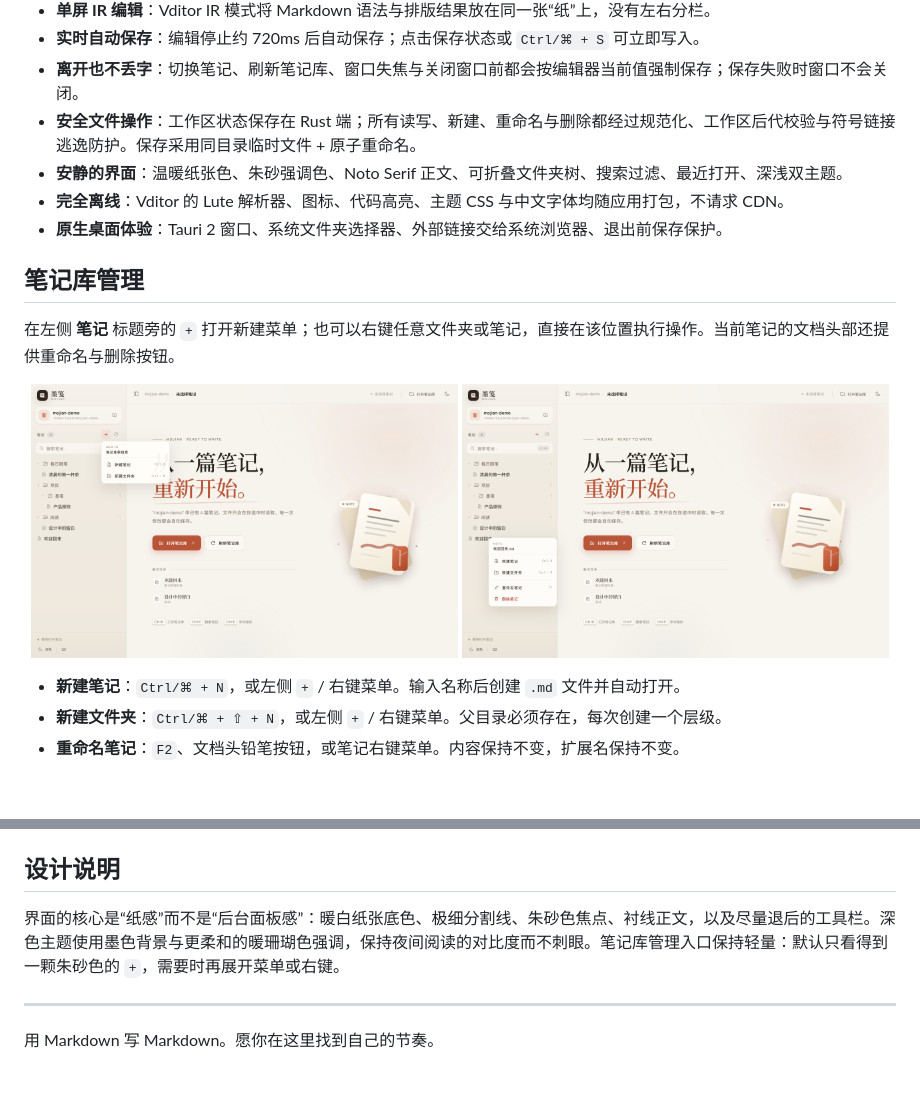
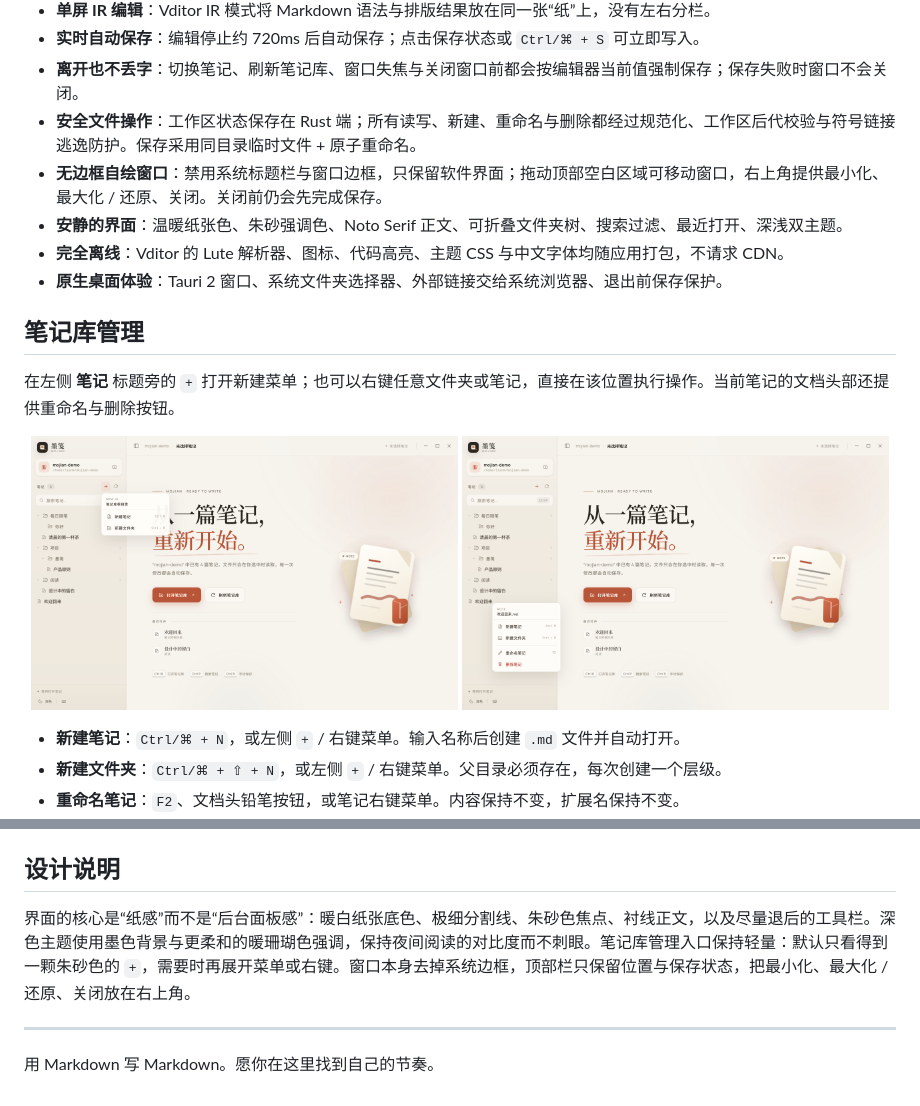
Before and after one commit to tianmingbuaa/markdown-edit-tauri, a Markdown page: README.md, 2 parts joined by grey strips. Drawn GitHub-style; pictures changed too: docs/screenshots/library-actions.png, docs/screenshots/library-menu.png; blank space fills up the shorter version.

```diff
--- a/README.md
+++ b/README.md
@@ -20,6 +20,7 @@
 - **实时自动保存**：编辑停止约 720ms 后自动保存；点击保存状态或 `Ctrl/⌘ + S` 可立即写入。
 - **离开也不丢字**：切换笔记、刷新笔记库、窗口失焦与关闭窗口前都会按编辑器当前值强制保存；保存失败时窗口不会关闭。
 - **安全文件操作**：工作区状态保存在 Rust 端；所有读写、新建、重命名与删除都经过规范化、工作区后代校验与符号链接逃逸防护。保存采用同目录临时文件 + 原子重命名。
+- **无边框自绘窗口**：禁用系统标题栏与窗口边框，只保留软件界面；拖动顶部空白区域可移动窗口，右上角提供最小化、最大化 / 还原、关闭。关闭前仍会先完成保存。
 - **安静的界面**：温暖纸张色、朱砂强调色、Noto Serif 正文、可折叠文件夹树、搜索过滤、最近打开、深浅双主题。
 - **完全离线**：Vditor 的 Lute 解析器、图标、代码高亮、主题 CSS 与中文字体均随应用打包，不请求 CDN。
 - **原生桌面体验**：Tauri 2 窗口、系统文件夹选择器、外部链接交给系统浏览器、退出前保存保护。
@@ -186,7 +188,7 @@ cargo test
 
 ## 设计说明
 
-界面的核心是“纸感”而不是“后台面板感”：暖白纸张底色、极细分割线、朱砂色焦点、衬线正文，以及尽量退后的工具栏。深色主题使用墨色背景与更柔和的暖珊瑚色强调，保持夜间阅读的对比度而不刺眼。笔记库管理入口保持轻量：默认只看得到一颗朱砂色的 `+`，需要时再展开菜单或右键。
+界面的核心是“纸感”而不是“后台面板感”：暖白纸张底色、极细分割线、朱砂色焦点、衬线正文，以及尽量退后的工具栏。深色主题使用墨色背景与更柔和的暖珊瑚色强调，保持夜间阅读的对比度而不刺眼。笔记库管理入口保持轻量：默认只看得到一颗朱砂色的 `+`，需要时再展开菜单或右键。窗口本身去掉系统边框，顶部栏只保留位置与保存状态，把最小化、最大化 / 还原、关闭放在右上角。
 
 ---
 
```
Also changed, not shown: other parts of README.md (+3 -2 lines), docs/screenshots/editor-dark.png, docs/screenshots/editor-light.png, docs/screenshots/welcome-light.png.
